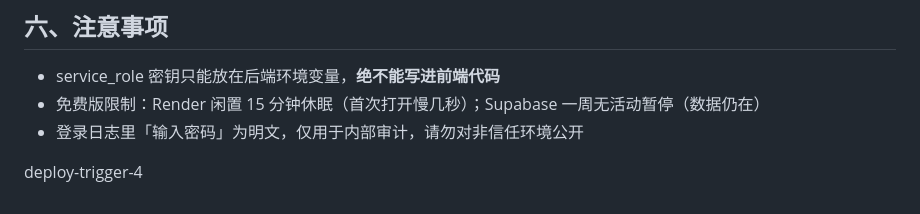
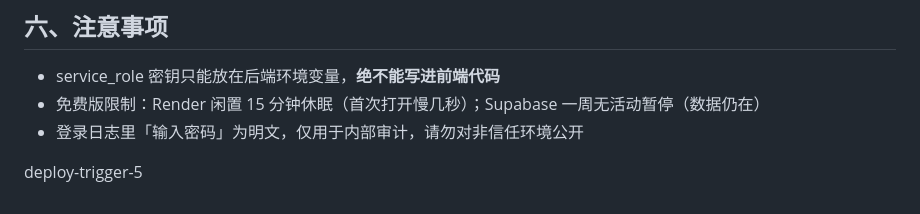
Before and after one commit to Winston-Tam0223/changxiangsi, a Markdown page: README.md, the part around the change. GitHub-like rendering.

```diff
--- a/README.md
+++ b/README.md
@@ -87,4 +87,4 @@ Supabase 后台 → Authentication → Users → Add user
 - 登录日志里「输入密码」为明文，仅用于内部审计，请勿对非信任环境公开
 
 
-deploy-trigger-4
+deploy-trigger-5
```
